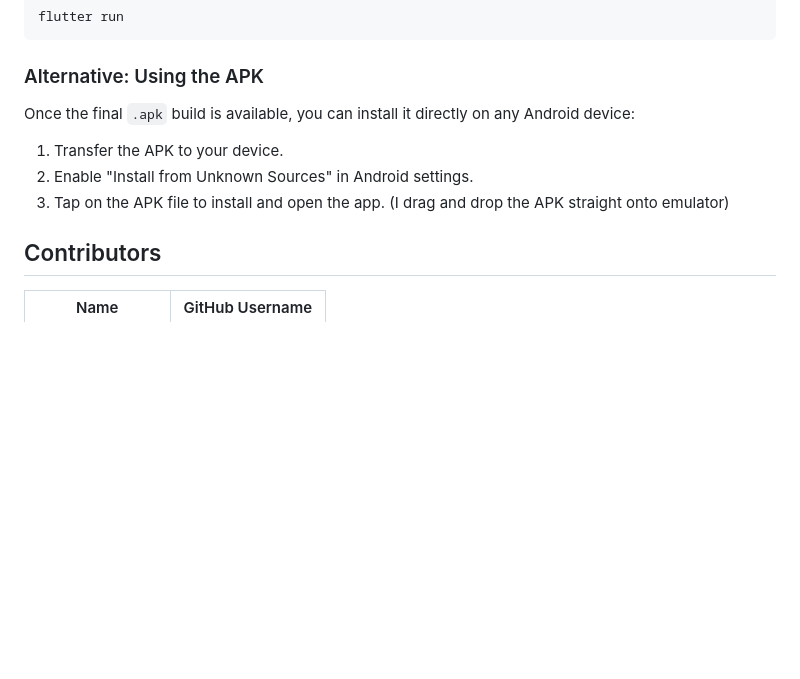
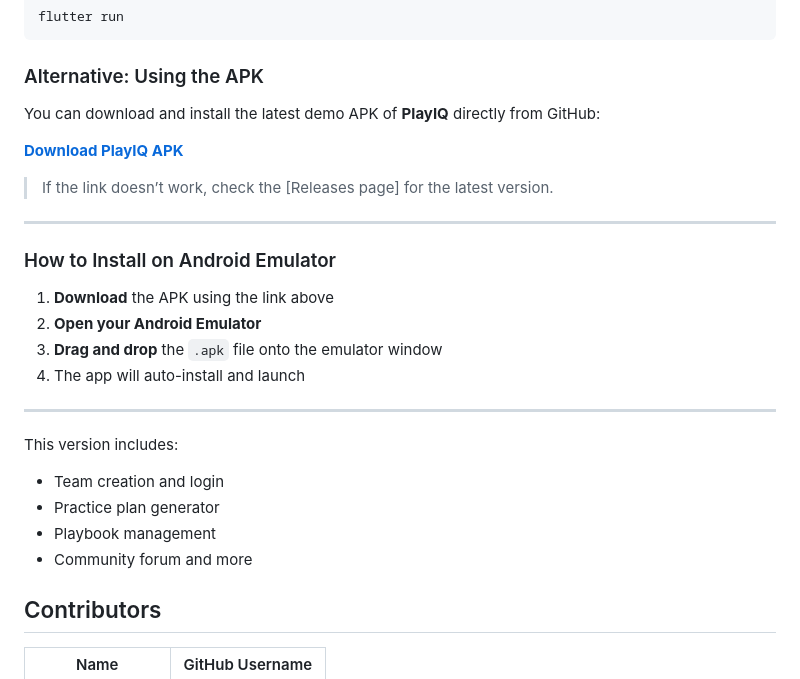
Before and after one commit to pvguevarra/PlayIQ, a Markdown page: README.md, the part around the change. GitHub-like rendering; blank space fills up the shorter version.

```diff
--- a/README.md
+++ b/README.md
@@ -98,12 +98,29 @@ flutter run
 
 ### Alternative: Using the APK
 
-Once the final `.apk` build is available, you can install it directly on any Android device:
+You can download and install the latest demo APK of **PlayIQ** directly from GitHub:
 
-1. Transfer the APK to your device.
-2. Enable "Install from Unknown Sources" in Android settings.
-3. Tap on the APK file to install and open the app.
-(I drag and drop the APK straight onto emulator)
+**[Download PlayIQ APK]([https://github.com/your-username/your-repo/releases/download/v1.0.0/app-release.apk](https://github.com/pvguevarra/PlayIQ/releases/tag/v.1.0.0))**
+
+> If the link doesn’t work, check the [Releases page] for the latest version.
+
+---
+
+### How to Install on Android Emulator
+
+1. **Download** the APK using the link above
+2. **Open your Android Emulator**
+3. **Drag and drop** the `.apk` file onto the emulator window
+4. The app will auto-install and launch
+
+---
+
+This version includes:
+- Team creation and login
+- Practice plan generator
+- Playbook management
+- Community forum and more
+
 
 ## Contributors
 
```
